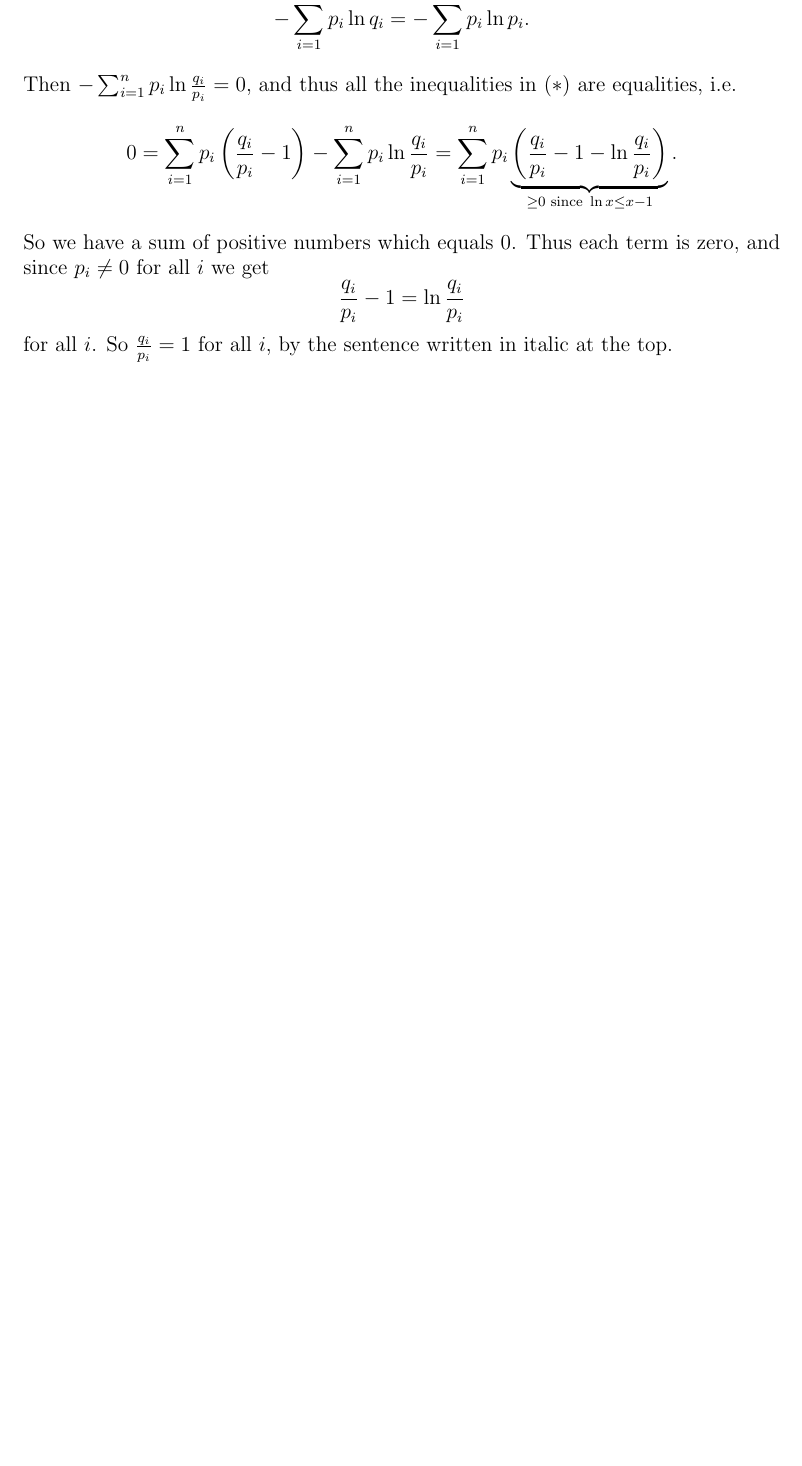
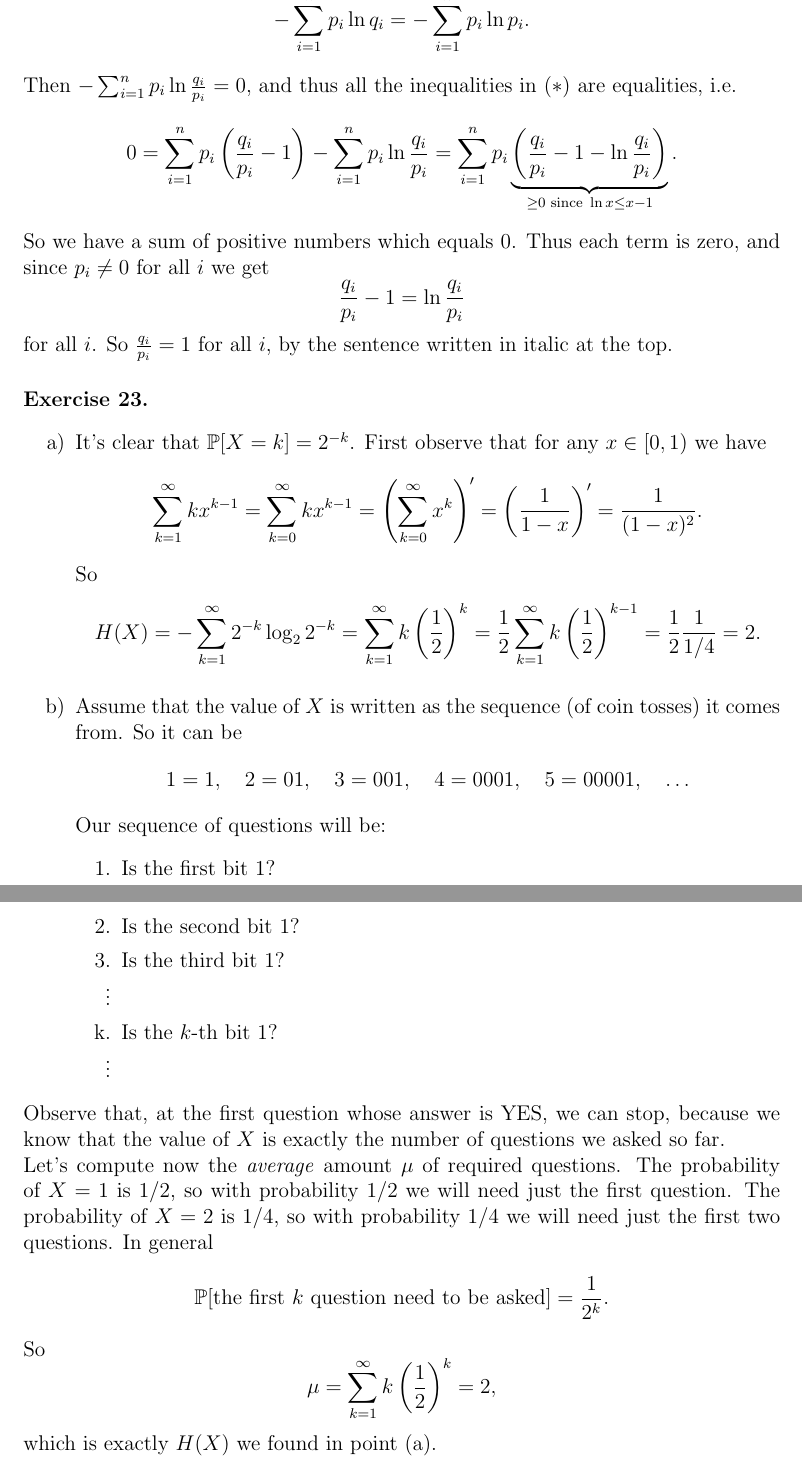
Before and after one commit to korg91/DiscreteStochasticInformationTheory, a LaTeX problem sheet (Exercises/discrete_stochastic-ex4.tex): part of page 4 of 4 before the commit and two parts of pages 4 and 5 of 5 after it, the two joined at a grey line, cut so that both start at the same text, the shorter picture padded with empty space. Compiled offline with pdfLaTeX.

Commit message:
added solution for ex.23

```diff
--- a/Exercises/discrete_stochastic-ex4.tex
+++ b/Exercises/discrete_stochastic-ex4.tex
@@ -323,10 +323,40 @@ So we have a sum of positive numbers which equals $0$. Thus each term is zero, a
 for all $i$. So $\frac{q_i}{p_i}=1$ for all $i$, by the sentence written in italic at the top.
 
 
-
-
-
-
+\paragraph{Exercise 23.}\
+\begin{itemize}
+\item[a)] It's clear that $\P[X=k]=2^{-k}$. First observe that for any $x \in [0,1)$ we have
+\[
+\sum_{k=1}^\infty k x^{k-1} = \sum_{k=0}^\infty k x^{k-1} = \left( \sum_{k=0}^\infty x^k \right)' = \left( \frac{1}{1-x} \right)' = \frac{1}{(1-x)^2}.
+\]
+So
+\[
+H(X) = -\sum_{k=1}^\infty 2^{-k} \log_2 2^{-k} = \sum_{k=1}^\infty k \left( \frac{1}{2} \right)^k = \frac{1}{2} \sum_{k=1}^\infty k \left( \frac{1}{2} \right)^{k-1} = \frac{1}{2} \frac{1}{1/4} = 2.
+\]
+\item[b)] Assume that the value of $X$ is written as the sequence (of coin tosses) it comes from. So it can be
+\[
+1=1, \quad 2=01, \quad 3=001, \quad 4=0001, \quad 5=00001, \quad \ldots
+\]
+Our sequence of questions will be:
+\begin{enumerate}
+\item Is the first bit $1$?
+\item Is the second bit $1$?
+\item Is the third bit $1$?
+\item[$\vdots$]
+\item[k.] Is the $k$-th bit $1$?
+\item[$\vdots$]
+\end{enumerate}
+\end{itemize}
+Observe that, at the first question whose answer is YES, we can stop, because we know that the value of $X$ is exactly the number of questions we asked so far.\\
+Let's compute now the \emph{average} amount $\mu$ of required questions. The probability of $X=1$ is $1/2$, so with probability $1/2$ we will need just the first question. The probability of $X=2$ is $1/4$, so with probability $1/4$ we will need just the first two questions. In general
+\[
+\P[\text{the first $k$ question need to be asked}] = \frac{1}{2^k}.
+\]
+So
+\[
+\mu = \sum_{k=1}^\infty k \left( \frac{1}{2} \right)^k = 2,
+\]
+which is exactly $H(X)$ we found in point (a).
 
 
 
```
Also changed, not shown: Exercises/discrete_stochastic-ex4.pdf.
